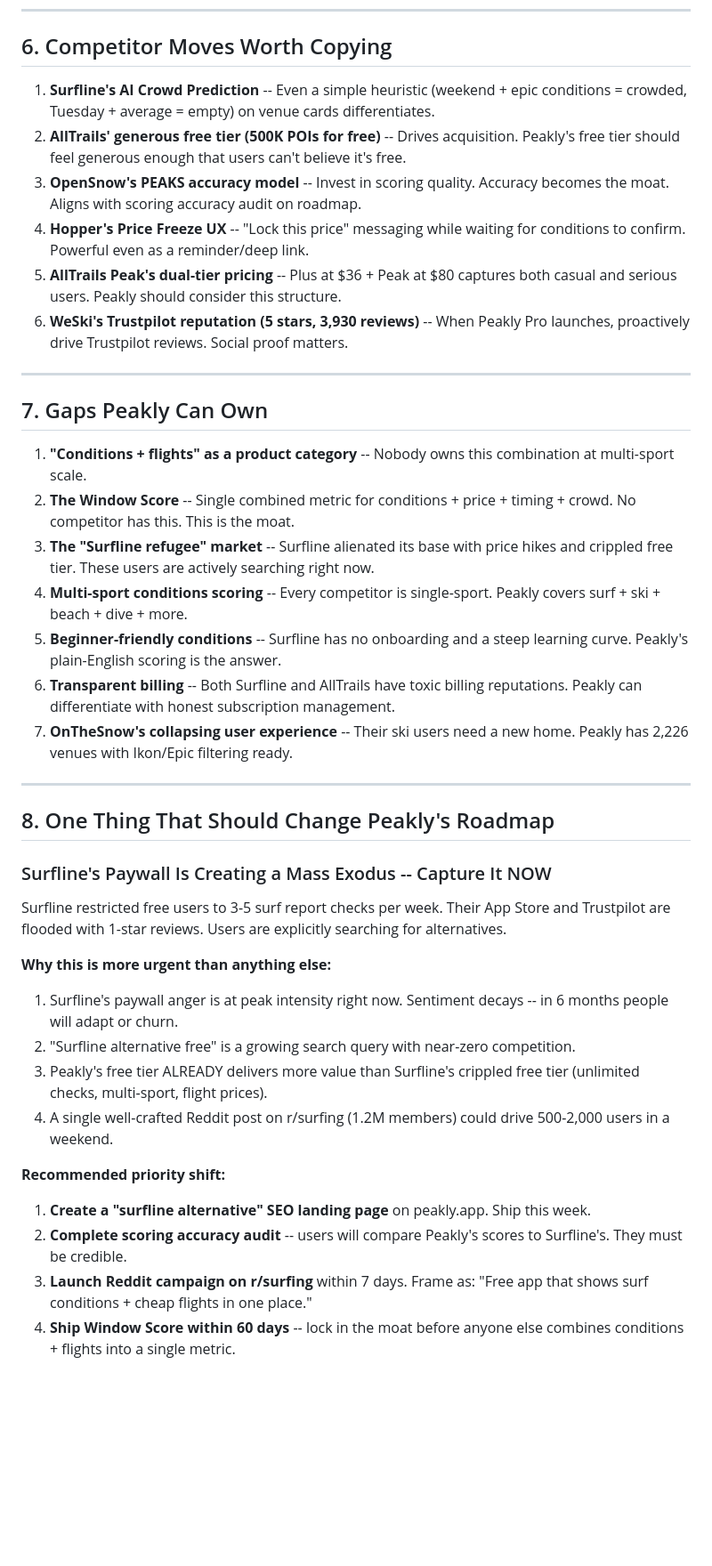
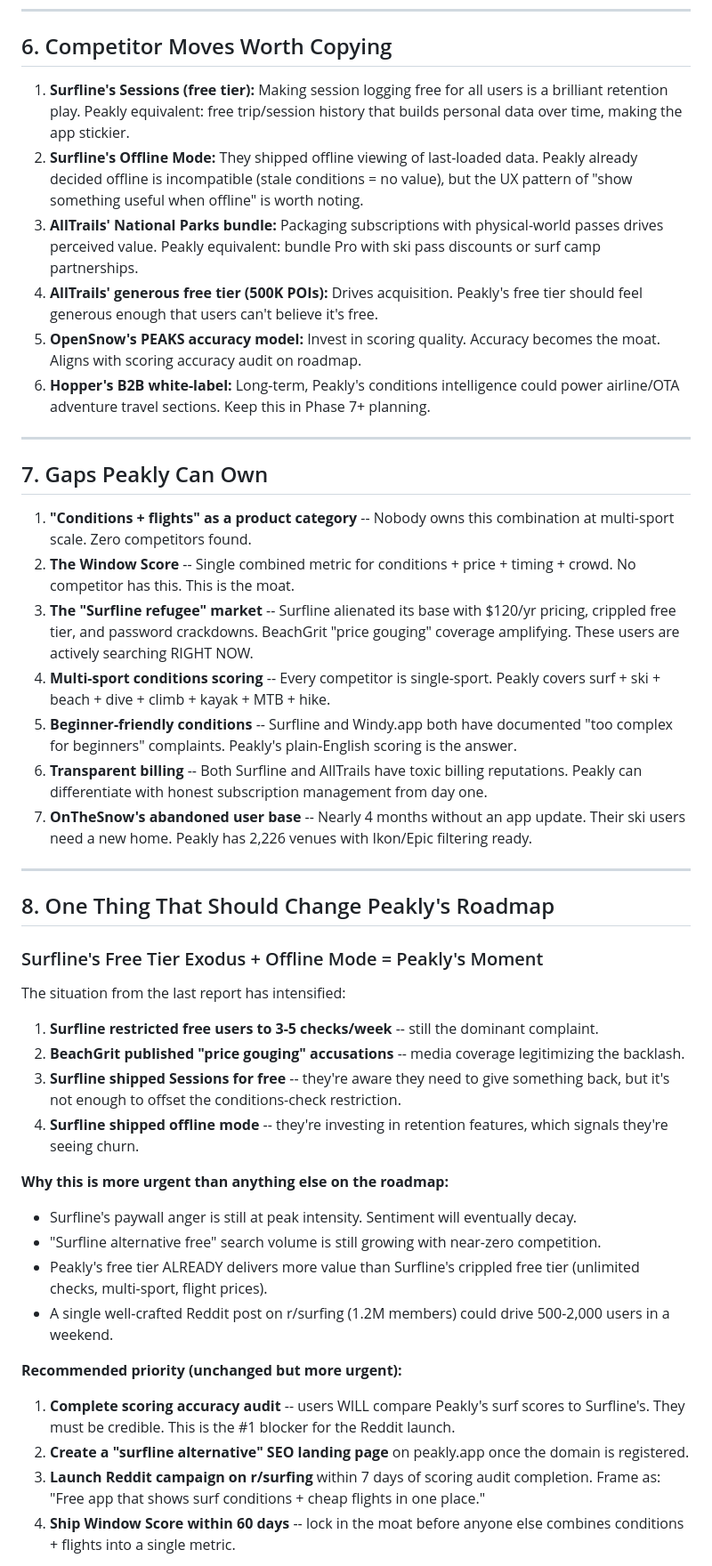
Before and after one commit to j1mmychu/peakly, a Markdown page: reports/competitor-watch-report.md, the part around one of its changes. Shown at 89% size. Rendered like a GitHub page; blank space fills up the shorter version.

```diff
--- a/reports/competitor-watch-report.md
+++ b/reports/competitor-watch-report.md
@@ -218,42 +229,47 @@ Budget surf trip guides universally recommend "use forecast apps AND flight apps
 
 ## 6. Competitor Moves Worth Copying
 
-1. **Surfline's AI Crowd Prediction** -- Even a simple heuristic (weekend + epic conditions = crowded, Tuesday + average = empty) on venue cards differentiates.
-2. **AllTrails' generous free tier (500K POIs for free)** -- Drives acquisition. Peakly's free tier should feel generous enough that users can't believe it's free.
-3. **OpenSnow's PEAKS accuracy model** -- Invest in scoring quality. Accuracy becomes the moat. Aligns with scoring accuracy audit on roadmap.
-4. **Hopper's Price Freeze UX** -- "Lock this price" messaging while waiting for conditions to confirm. Powerful even as a reminder/deep link.
-5. **AllTrails Peak's dual-tier pricing** -- Plus at $36 + Peak at $80 captures both casual and serious users. Peakly should consider this structure.
-6. **WeSki's Trustpilot reputation (5 stars, 3,930 reviews)** -- When Peakly Pro launches, proactively drive Trustpilot reviews. Social proof matters.
+1. **Surfline's Sessions (free tier):** Making session logging free for all users is a brilliant retention play. Peakly equivalent: free trip/session history that builds personal data over time, making the app stickier.
+2. **Surfline's Offline Mode:** They shipped offline viewing of last-loaded data. Peakly already decided offline is incompatible (stale conditions = no value), but the UX pattern of "show something useful when offline" is worth noting.
+3. **AllTrails' National Parks bundle:** Packaging subscriptions with physical-world passes drives perceived value. Peakly equivalent: bundle Pro with ski pass discounts or surf camp partnerships.
+4. **AllTrails' generous free tier (500K POIs):** Drives acquisition. Peakly's free tier should feel generous enough that users can't believe it's free.
+5. **OpenSnow's PEAKS accuracy model:** Invest in scoring quality. Accuracy becomes the moat. Aligns with scoring accuracy audit on roadmap.
+6. **Hopper's B2B white-label:** Long-term, Peakly's conditions intelligence could power airline/OTA adventure travel sections. Keep this in Phase 7+ planning.
 
 ---
 
 ## 7. Gaps Peakly Can Own
 
-1. **"Conditions + flights" as a product category** -- Nobody owns this combination at multi-sport scale.
+1. **"Conditions + flights" as a product category** -- Nobody owns this combination at multi-sport scale. Zero competitors found.
 2. **The Window Score** -- Single combined metric for conditions + price + timing + crowd. No competitor has this. This is the moat.
-3. **The "Surfline refugee" market** -- Surfline alienated its base with price hikes and crippled free tier. These users are actively searching right now.
-4. **Multi-sport conditions scoring** -- Every competitor is single-sport. Peakly covers surf + ski + beach + dive + more.
-5. **Beginner-friendly conditions** -- Surfline has no onboarding and a steep learning curve. Peakly's plain-English scoring is the answer.
-6. **Transparent billing** -- Both Surfline and AllTrails have toxic billing reputations. Peakly can differentiate with honest subscription management.
-7. **OnTheSnow's collapsing user experience** -- Their ski users need a new home. Peakly has 2,226 venues with Ikon/Epic filtering ready.
+3. **The "Surfline refugee" market** -- Surfline alienated its base with $120/yr pricing, crippled free tier, and password crackdowns. BeachGrit "price gouging" coverage amplifying. These users are actively searching RIGHT NOW.
+4. **Multi-sport conditions scoring** -- Every competitor is single-sport. Peakly covers surf + ski + beach + dive + climb + kayak + MTB + hike.
+5. **Beginner-friendly conditions** -- Surfline and Windy.app both have documented "too complex for beginners" complaints. Peakly's plain-English scoring is the answer.
+6. **Transparent billing** -- Both Surfline and AllTrails have toxic billing reputations. Peakly can differentiate with honest subscription management from day one.
+7. **OnTheSnow's abandoned user base** -- Nearly 4 months without an app update. Their ski users need a new home. Peakly has 2,226 venues with Ikon/Epic filtering ready.
 
 ---
 
 ## 8. One Thing That Should Change Peakly's Roadmap
 
-### Surfline's Paywall Is Creating a Mass Exodus -- Capture It NOW
+### Surfline's Free Tier Exodus + Offline Mode = Peakly's Moment
 
-Surfline restricted free users to 3-5 surf report checks per week. Their App Store and Trustpilot are flooded with 1-star reviews. Users are explicitly searching for alternatives.
+The situation from the last report has intensified:
 
-**Why this is more urgent than anything else:**
-1. Surfline's paywall anger is at peak intensity right now. Sentiment decays -- in 6 months people will adapt or churn.
-2. "Surfline alternative free" is a growing search query with near-zero competition.
-3. Peakly's free tier ALREADY delivers more value than Surfline's crippled free tier (unlimited checks, multi-sport, flight prices).
-4. A single well-crafted Reddit post on r/surfing (1.2M members) could drive 500-2,000 users in a weekend.
+1. **Surfline restricted free users to 3-5 checks/week** -- still the dominant complaint.
+2. **BeachGrit published "price gouging" accusations** -- media coverage legitimizing the backlash.
+3. **Surfline shipped Sessions for free** -- they're aware they need to give something back, but it's not enough to offset the conditions-check restriction.
+4. **Surfline shipped offline mode** -- they're investing in retention features, which signals they're seeing churn.
 
-**Recommended priority shift:**
-1. **Create a "surfline alternative" SEO landing page** on peakly.app. Ship this week.
-2. **Complete scoring accuracy audit** -- users will compare Peakly's scores to Surfline's. They must be credible.
-3. **Launch Reddit campaign on r/surfing** within 7 days. Frame as: "Free app that shows surf conditions + cheap flights in one place."
+**Why this is more urgent than anything else on the roadmap:**
+- Surfline's paywall anger is still at peak intensity. Sentiment will eventually decay.
+- "Surfline alternative free" search volume is still growing with near-zero competition.
+- Peakly's free tier ALREADY delivers more value than Surfline's crippled free tier (unlimited checks, multi-sport, flight prices).
+- A single well-crafted Reddit post on r/surfing (1.2M members) could drive 500-2,000 users in a weekend.
+
+**Recommended priority (unchanged but more urgent):**
+1. **Complete scoring accuracy audit** -- users WILL compare Peakly's surf scores to Surfline's. They must be credible. This is the #1 blocker for the Reddit launch.
+2. **Create a "surfline alternative" SEO landing page** on peakly.app once the domain is registered.
+3. **Launch Reddit campaign on r/surfing** within 7 days of scoring audit completion. Frame as: "Free app that shows surf conditions + cheap flights in one place."
 4. **Ship Window Score within 60 days** -- lock in the moat before anyone else combines conditions + flights into a single metric.
 
```
Also changed, not shown: other parts of reports/competitor-watch-report.md (+123 -110 lines).
